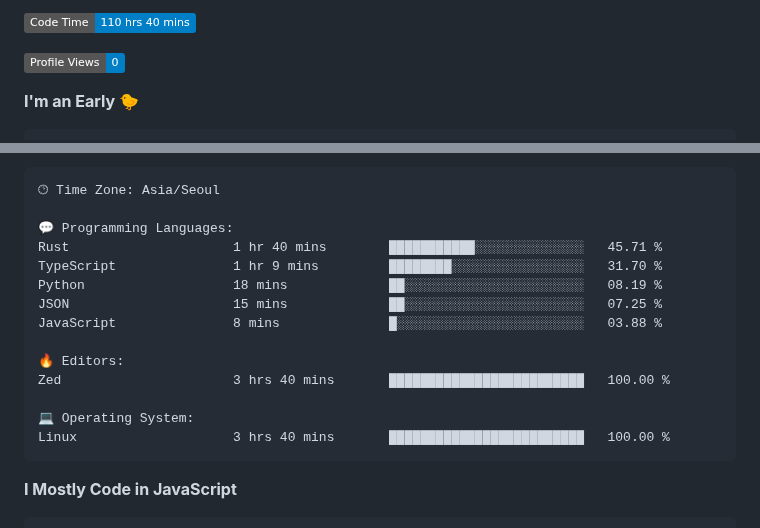
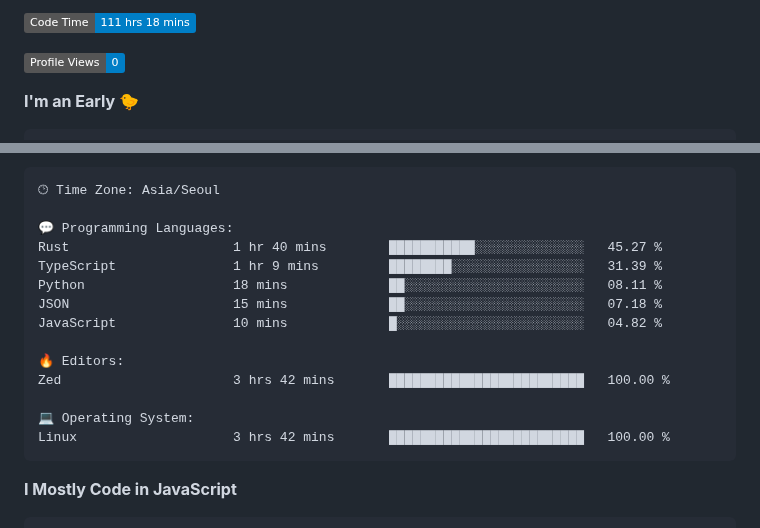
Before and after one commit to project-dy/project-dy, a Markdown page: README.md, 2 parts joined by grey strips. Drawn GitHub-style; badges without logos.

Commit message:
Updated with Dev Metrics

````diff
--- a/README.md
+++ b/README.md
@@ -1,5 +1,5 @@
 <!--START_SECTION:waka-->
-![Code Time](http://img.shields.io/badge/Code%20Time-110%20hrs%2040%20mins-blue)
+![Code Time](http://img.shields.io/badge/Code%20Time-111%20hrs%2018%20mins-blue)
 
 ![Profile Views](http://img.shields.io/badge/Profile%20Views-0-blue)
 
@@ -30,17 +30,17 @@ Sunday                   74 commits          ██░░░░░░░░░
 🕑︎ Time Zone: Asia/Seoul
 
 💬 Programming Languages:
-Rust                     1 hr 40 mins        ███████████░░░░░░░░░░░░░░   45.71 %
-TypeScript               1 hr 9 mins         ████████░░░░░░░░░░░░░░░░░   31.70 %
-Python                   18 mins             ██░░░░░░░░░░░░░░░░░░░░░░░   08.19 %
-JSON                     15 mins             ██░░░░░░░░░░░░░░░░░░░░░░░   07.25 %
-JavaScript               8 mins              █░░░░░░░░░░░░░░░░░░░░░░░░   03.88 %
+Rust                     1 hr 40 mins        ███████████░░░░░░░░░░░░░░   45.27 %
+TypeScript               1 hr 9 mins         ████████░░░░░░░░░░░░░░░░░   31.39 %
+Python                   18 mins             ██░░░░░░░░░░░░░░░░░░░░░░░   08.11 %
+JSON                     15 mins             ██░░░░░░░░░░░░░░░░░░░░░░░   07.18 %
+JavaScript               10 mins             █░░░░░░░░░░░░░░░░░░░░░░░░   04.82 %
 
 🔥 Editors:
-Zed                      3 hrs 40 mins       █████████████████████████   100.00 %
+Zed                      3 hrs 42 mins       █████████████████████████   100.00 %
 
 💻 Operating System:
-Linux                    3 hrs 40 mins       █████████████████████████   100.00 %
+Linux                    3 hrs 42 mins       █████████████████████████   100.00 %
 ```
 
 **I Mostly Code in JavaScript**
````
Also changed, not shown: other parts of README.md (+1 -1 lines).
